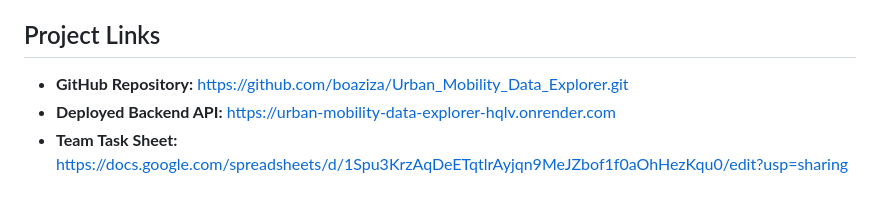
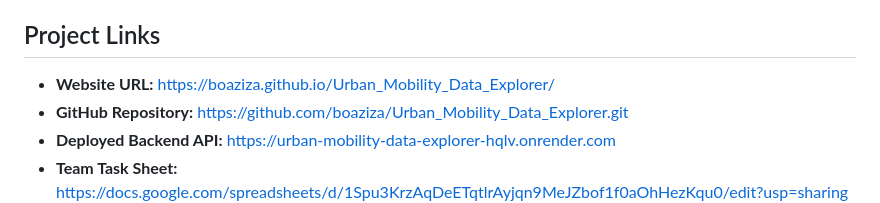
Before and after one commit to boaziza/Urban_Mobility_Data_Explorer, a Markdown page: README.md, the part around the change. GitHub-like rendering.

Commit message:
ADded website link to READMe.md

```diff
--- a/README.md
+++ b/README.md
@@ -12,6 +12,7 @@ Enterprise Web Development Summative Project using NYC TLC Yellow Taxi data to e
   - Obanijesu Williams Okunola
 
 ## Project Links
+- **Website URL:** https://boaziza.github.io/Urban_Mobility_Data_Explorer/
 - **GitHub Repository:** https://github.com/boaziza/Urban_Mobility_Data_Explorer.git
 - **Deployed Backend API:** https://urban-mobility-data-explorer-hqlv.onrender.com
 - **Team Task Sheet:** https://docs.google.com/spreadsheets/d/1Spu3KrzAqDeETqtlrAyjqn9MeJZbof1f0aOhHezKqu0/edit?usp=sharing
```
